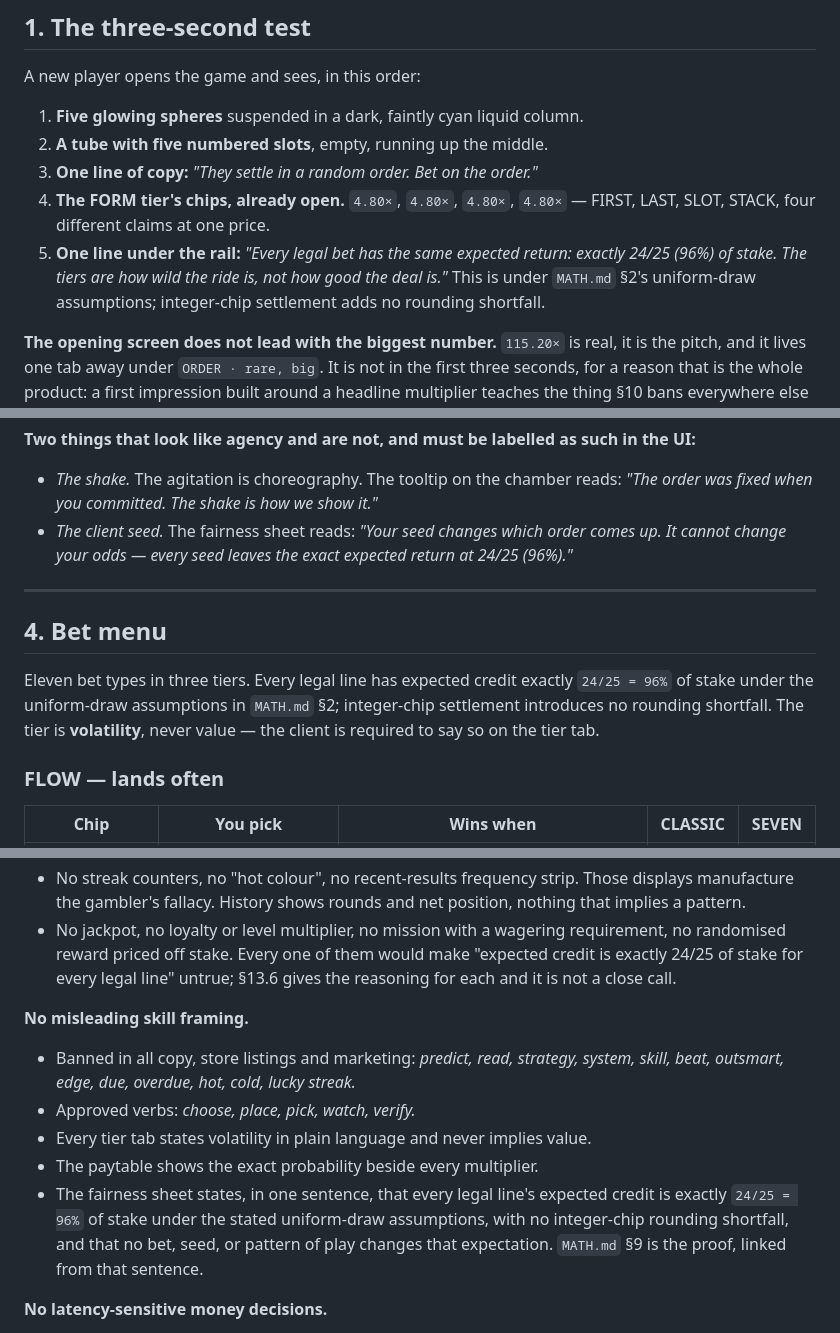
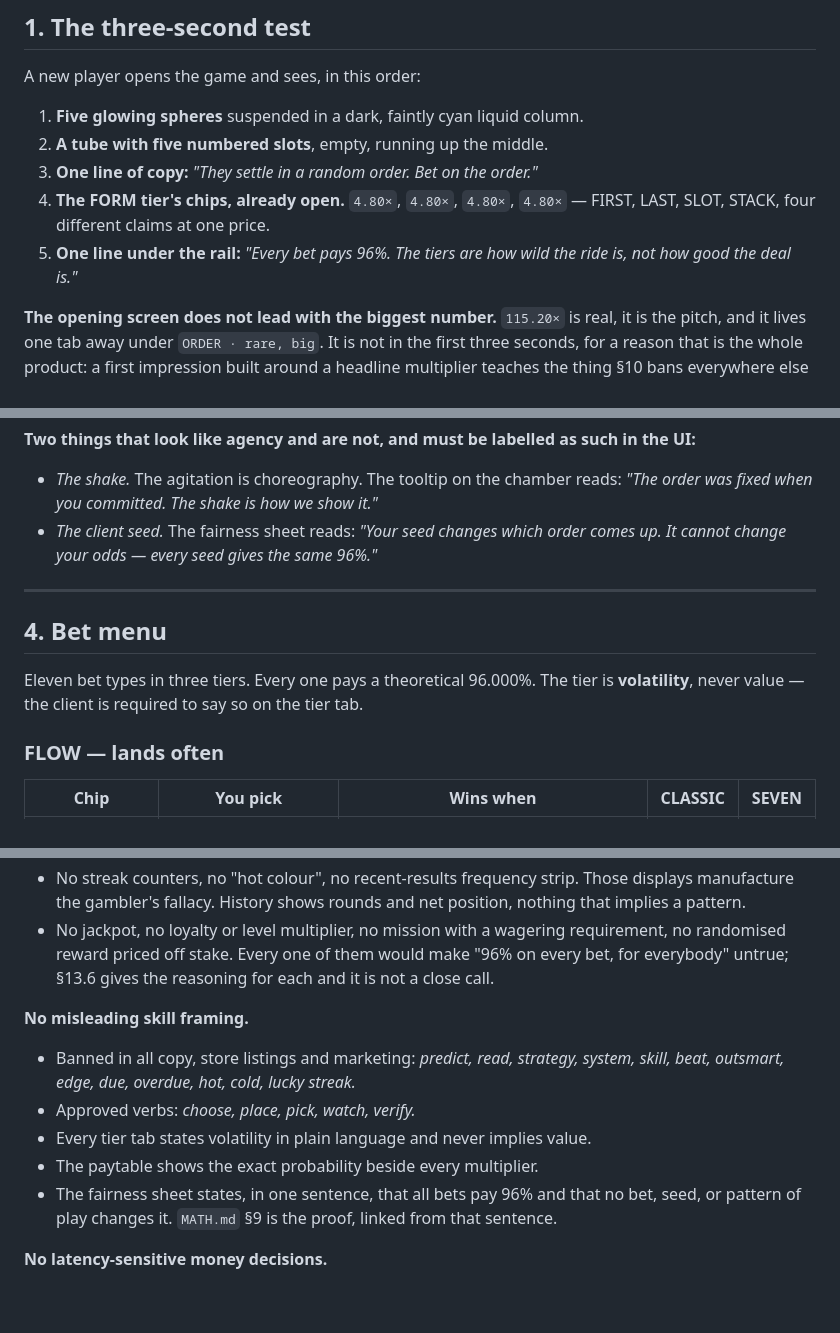
Before and after one commit to metaforismo/aether-order, a Markdown page: docs/DESIGN.md, 3 parts joined by grey strips. GitHub-like rendering; blank space fills up the shorter version.

Commit message:
docs: keep hardening pass presentation-neutral

```diff
--- a/docs/DESIGN.md
+++ b/docs/DESIGN.md
@@ -21,10 +21,8 @@ A new player opens the game and sees, in this order:
 3. **One line of copy:** *"They settle in a random order. Bet on the order."*
 4. **The FORM tier's chips, already open.** `4.80×`, `4.80×`, `4.80×`, `4.80×` —
    FIRST, LAST, SLOT, STACK, four different claims at one price.
-5. **One line under the rail:** *"Every legal bet has the same expected return:
-   exactly 24/25 (96%) of stake. The tiers are how wild the ride is, not how
-   good the deal is."* This is under `MATH.md` §2's uniform-draw assumptions;
-   integer-chip settlement adds no rounding shortfall.
+5. **One line under the rail:** *"Every bet pays 96%. The tiers are how wild the
+   ride is, not how good the deal is."*
 
 **The opening screen does not lead with the biggest number.** `115.20×` is real,
 it is the pitch, and it lives one tab away under `ORDER · rare, big`. It is not
@@ -233,16 +231,13 @@ the UI:**
 - *The shake.* The agitation is choreography. The tooltip on the chamber reads:
   *"The order was fixed when you committed. The shake is how we show it."*
 - *The client seed.* The fairness sheet reads: *"Your seed changes which order
-  comes up. It cannot change your odds — every seed leaves the exact expected
-  return at 24/25 (96%)."*
+  comes up. It cannot change your odds — every seed gives the same 96%."*
 
 ---
 
 ## 4. Bet menu
 
-Eleven bet types in three tiers. Every legal line has expected credit exactly
-`24/25 = 96%` of stake under the uniform-draw assumptions in `MATH.md` §2;
-integer-chip settlement introduces no rounding shortfall. The tier
+Eleven bet types in three tiers. Every one pays a theoretical 96.000%. The tier
 is **volatility**, never value — the client is required to say so on the tier
 tab.
 
@@ -1714,8 +1709,8 @@ and its own review. It is not a paragraph.
   position, nothing that implies a pattern.
 - No jackpot, no loyalty or level multiplier, no mission with a wagering
   requirement, no randomised reward priced off stake. Every one of them would
-  make "expected credit is exactly 24/25 of stake for every legal line" untrue;
-  §13.6 gives the reasoning for each and it is not a close call.
+  make "96% on every bet, for everybody" untrue; §13.6 gives the reasoning for
+  each and it is not a close call.
 
 **No misleading skill framing.**
 - Banned in all copy, store listings and marketing: *predict, read, strategy,
@@ -1723,11 +1718,9 @@ and its own review. It is not a paragraph.
 - Approved verbs: *choose, place, pick, watch, verify.*
 - Every tier tab states volatility in plain language and never implies value.
 - The paytable shows the exact probability beside every multiplier.
-- The fairness sheet states, in one sentence, that every legal line's expected
-  credit is exactly `24/25 = 96%` of stake under the stated uniform-draw
-  assumptions, with no integer-chip rounding shortfall, and that no bet, seed,
-  or pattern of play changes that expectation. `MATH.md` §9 is the proof,
-  linked from that sentence.
+- The fairness sheet states, in one sentence, that all bets pay 96% and that no
+  bet, seed, or pattern of play changes it. `MATH.md` §9 is the proof, linked
+  from that sentence.
 
 **No latency-sensitive money decisions.**
 - Every money decision happens before COMMIT, with no countdown that can expire
```
Also changed, not shown: other parts of docs/DESIGN.md (+4 -7 lines).
